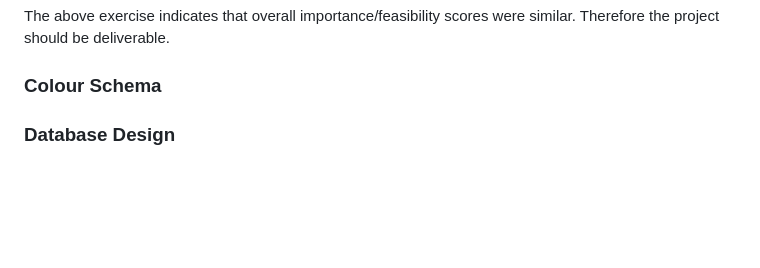
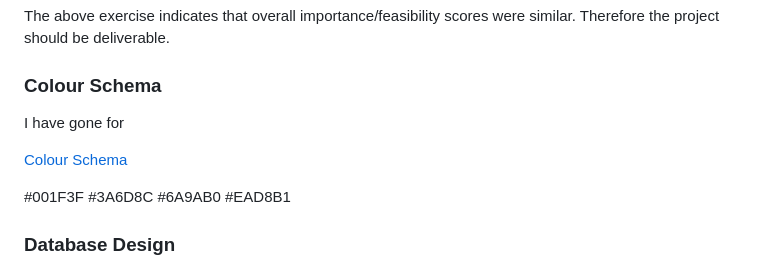
Before and after one commit to DanParkinson/project-4-django, a Markdown page: README.md, the part around the change. GitHub-like rendering; blank space fills up the shorter version.

Commit message:
Colour Schema picked

```diff
--- a/README.md
+++ b/README.md
@@ -138,6 +138,17 @@ The above exercise indicates that overall importance/feasibility scores were sim
 
 ### Colour Schema
 
+I have gone for
+
+[Colour Schema](docs/colour-schema.png)
+
+#001F3F
+#3A6D8C
+#6A9AB0
+#EAD8B1
+
+
+
 ### Database Design
 Entity Relationship Diagrams help to visualise database architecture before creating models in Django.  Understanding the relationships between different tables can save time recoding later in the project.
 
```
Also changed, not shown: AGILE.md (+2 -0 lines), docs/colour-schema.png (added), 1 other file.
